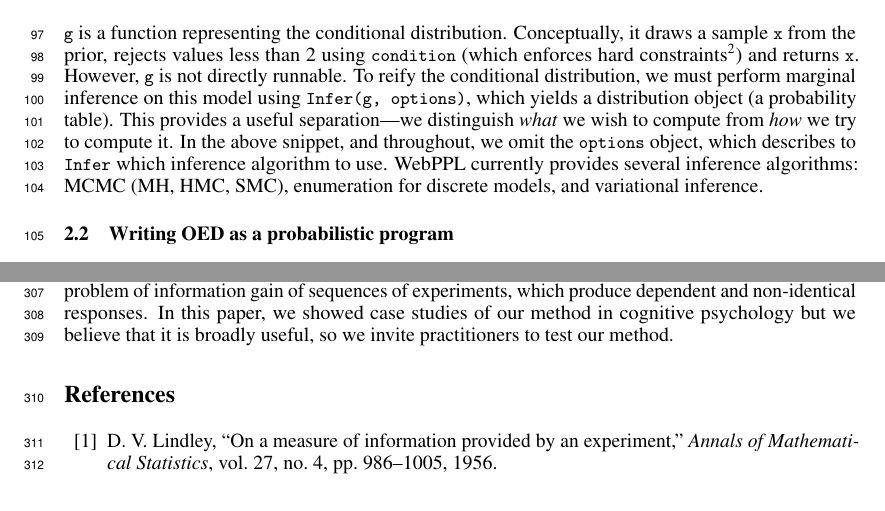
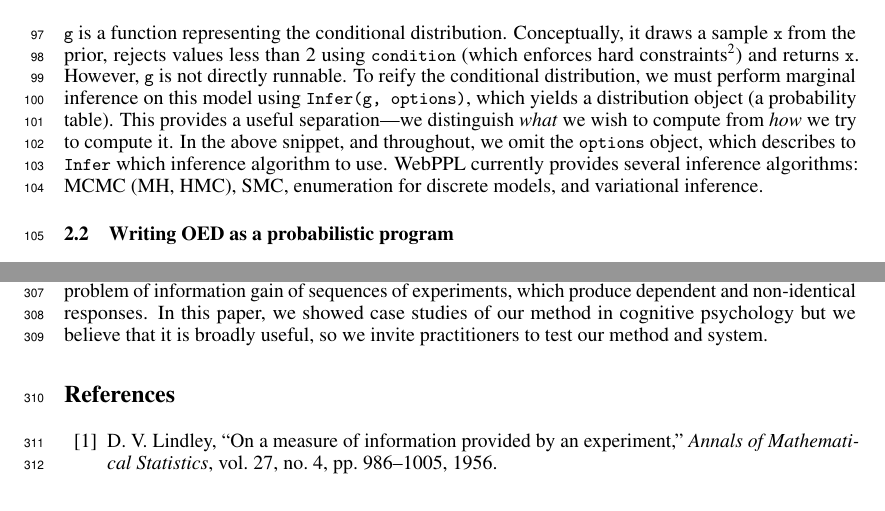
Before and after one commit to mhtess/oed, a LaTeX paper (writing/nips2016/oed_nips_2016.tex): two parts of pages 3 and 8 of 9, joined at a grey line, cut so that both start at the same text. Compiled offline with pdfLaTeX.

Commit message:
two small edits

```diff
--- a/writing/nips2016/oed_nips_2016.tex
+++ b/writing/nips2016/oed_nips_2016.tex
@@ -504,7 +504,7 @@ Adaptive testing can be formulated as a problem of information gain of sequences
 %Third, we have restricted attention to ``one-shot'' experiments, but it would be interesting to extend our work to sequential settings (e.g., adaptive tests).
 %Fourth, we have ignored the cost of experiments, but it would be worth explicitly taking this into account.
 %Our informativeness approach could be usefully integrated with for real-world applications (e.g., MRI studies of rare patient populations, expensive aerospace experiments).
-In this paper, we showed case studies of our method in cognitive psychology but we believe that it is broadly useful, so we invite practitioners to test our method.
+In this paper, we showed case studies of our method in cognitive psychology but we believe that it is broadly useful, so we invite practitioners to test our method and system.
 
 \bibliographystyle{ieeetr}
 \bibliography{oed_nips_2016}
```
Also changed, not shown: writing/nips2016/oed_nips_2016.tex (2 more changed lines).
